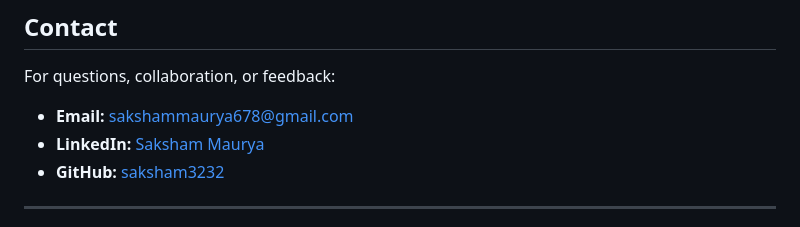
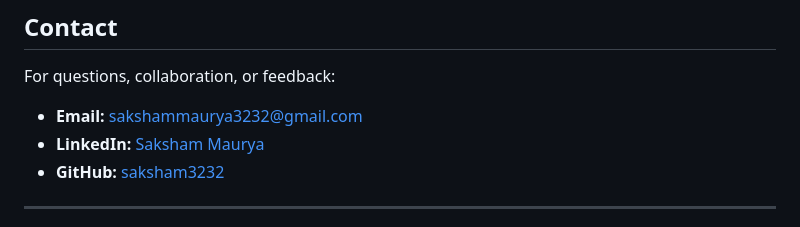
Before and after one commit to saksham3232/streamlit-portfolio, a Markdown page: README.md, the part around the change. Rendered like a GitHub page.

```diff
--- a/README.md
+++ b/README.md
@@ -118,7 +118,7 @@ streamlit-portfolio/
 
 For questions, collaboration, or feedback:
 
-- **Email:** sakshammaurya678@gmail.com
+- **Email:** sakshammaurya3232@gmail.com
 - **LinkedIn:** [Saksham Maurya](https://linkedin.com/in/saksham-maurya-3feb)
 - **GitHub:** [saksham3232](https://github.com/saksham3232)
 
```
